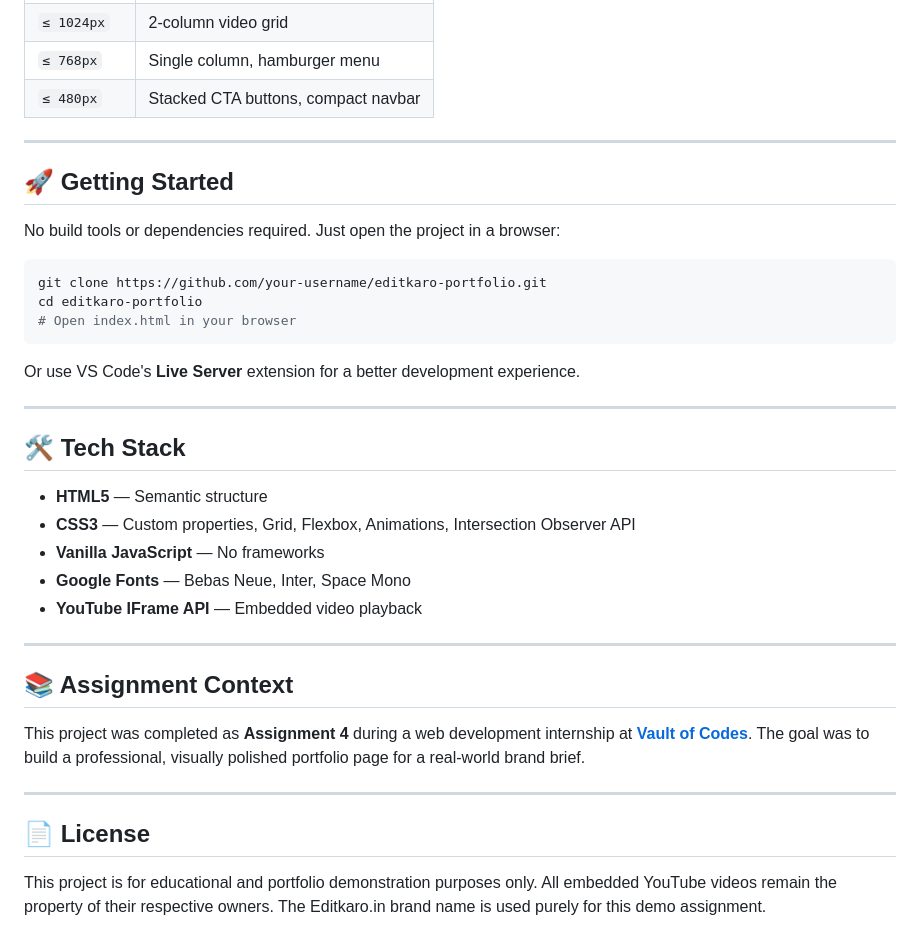
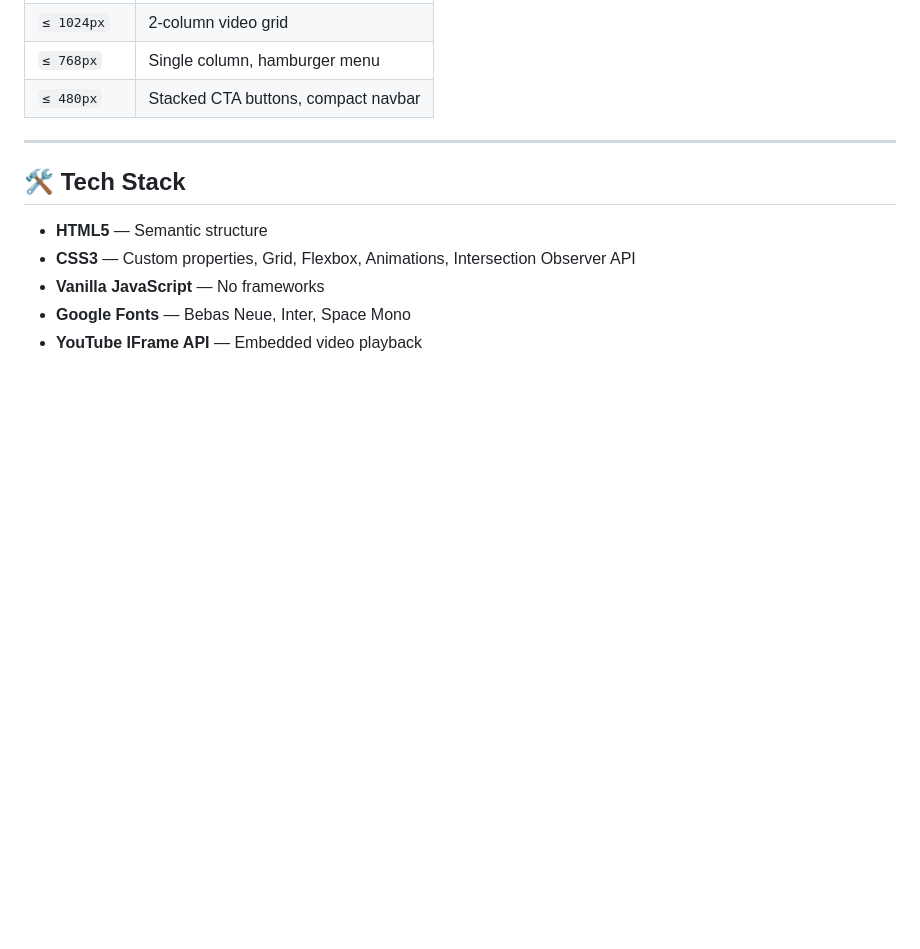
Before and after one commit to shreyaGitPass07/Editkaro-portfolio, a Markdown page: README.md, the part around the change. Drawn GitHub-style; blank space fills up the shorter version.

````diff
--- a/README.md
+++ b/README.md
@@ -70,20 +70,6 @@ editkaro-portfolio/
 
 ---
 
-## 🚀 Getting Started
-
-No build tools or dependencies required. Just open the project in a browser:
-
-```bash
-git clone https://github.com/your-username/editkaro-portfolio.git
-cd editkaro-portfolio
-# Open index.html in your browser
-```
-
-Or use VS Code's **Live Server** extension for a better development experience.
-
----
-
 ## 🛠️ Tech Stack
 
 - **HTML5** — Semantic structure
@@ -91,15 +77,3 @@ Or use VS Code's **Live Server** extension for a better development experience.
 - **Vanilla JavaScript** — No frameworks
 - **Google Fonts** — Bebas Neue, Inter, Space Mono
 - **YouTube IFrame API** — Embedded video playback
-
----
-
-## 📚 Assignment Context
-
-This project was completed as **Assignment 4** during a web development internship at **[Vault of Codes](https://vaultofcodes.com)**. The goal was to build a professional, visually polished portfolio page for a real-world brand brief.
-
----
-
-## 📄 License
-
-This project is for educational and portfolio demonstration purposes only. All embedded YouTube videos remain the property of their respective owners. The Editkaro.in brand name is used purely for this demo assignment.
````
